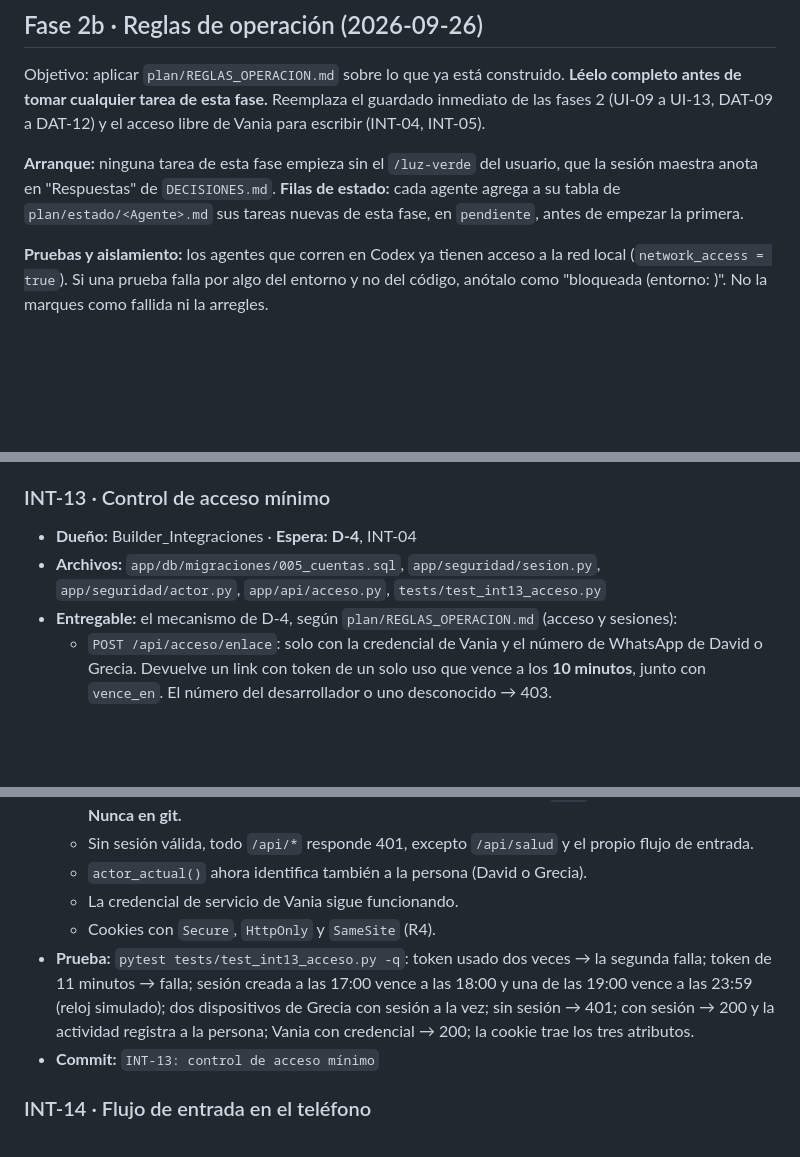
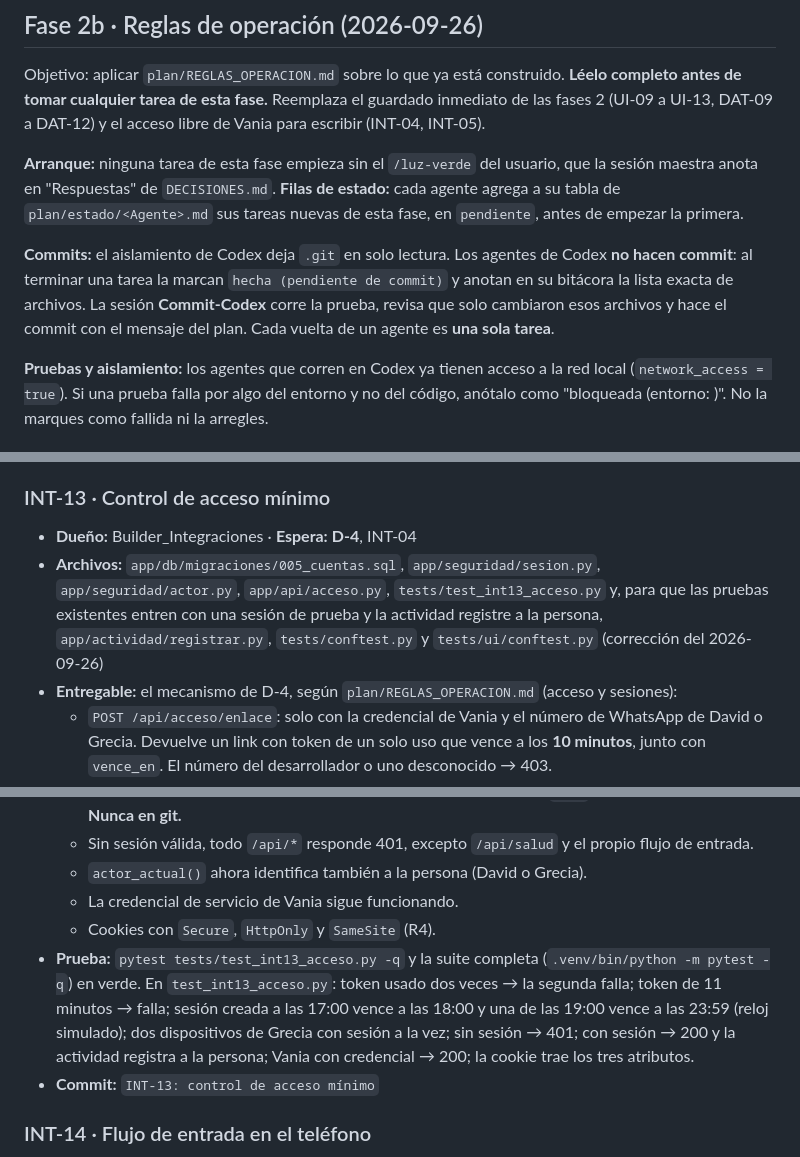
Before and after one commit to Gucci-Veloz/Dashboard-WKS, a Markdown page: plan/PLAN.md, 3 parts joined by grey strips. Drawn GitHub-style; blank space fills up the shorter version.

Commit message:
PLAN: archivos faltantes de INT-13 y commits vía Commit-Codex
Co-Authored-By: Claude Opus 5.5 <noreply@anthropic.com>

```diff
--- a/plan/PLAN.md
+++ b/plan/PLAN.md
@@ -421,6 +421,8 @@ Objetivo: aplicar `plan/REGLAS_OPERACION.md` sobre lo que ya está construido. *
 
 **Arranque:** ninguna tarea de esta fase empieza sin el `/luz-verde` del usuario, que la sesión maestra anota en "Respuestas" de `DECISIONES.md`. **Filas de estado:** cada agente agrega a su tabla de `plan/estado/<Agente>.md` sus tareas nuevas de esta fase, en `pendiente`, antes de empezar la primera.
 
+**Commits:** el aislamiento de Codex deja `.git` en solo lectura. Los agentes de Codex **no hacen commit**: al terminar una tarea la marcan `hecha (pendiente de commit)` y anotan en su bitácora la lista exacta de archivos. La sesión **Commit-Codex** corre la prueba, revisa que solo cambiaron esos archivos y hace el commit con el mensaje del plan. Cada vuelta de un agente es **una sola tarea**.
+
 **Pruebas y aislamiento:** los agentes que corren en Codex ya tienen acceso a la red local (`network_access = true`). Si una prueba falla por algo del entorno y no del código, anótalo como "bloqueada (entorno: <detalle>)". No la marques como fallida ni la arregles.
 
 ### DAT-17 · Una sola forma de conectarse a la base (VER-02, opción B)
@@ -733,7 +735,7 @@ Objetivo: el acceso restringido que el handshake exige antes de usar datos reale
 
 ### INT-13 · Control de acceso mínimo
 - **Dueño:** Builder_Integraciones · **Espera:** **D-4**, INT-04
-- **Archivos:** `app/db/migraciones/005_cuentas.sql`, `app/seguridad/sesion.py`, `app/seguridad/actor.py`, `app/api/acceso.py`, `tests/test_int13_acceso.py`
+- **Archivos:** `app/db/migraciones/005_cuentas.sql`, `app/seguridad/sesion.py`, `app/seguridad/actor.py`, `app/api/acceso.py`, `tests/test_int13_acceso.py` y, para que las pruebas existentes entren con una sesión de prueba y la actividad registre a la persona, `app/actividad/registrar.py`, `tests/conftest.py` y `tests/ui/conftest.py` (corrección del 2026-09-26)
 - **Entregable:** el mecanismo de D-4, según `plan/REGLAS_OPERACION.md` (acceso y sesiones):
   - `POST /api/acceso/enlace`: solo con la credencial de Vania y el número de WhatsApp de David o Grecia. Devuelve un link con token de un solo uso que vence a los **10 minutos**, junto con `vence_en`. El número del desarrollador o uno desconocido → 403.
   - Abrir el link consume el token y crea una sesión para ese dispositivo. Un token usado, vencido o inválido no sirve.
@@ -744,7 +746,7 @@ Objetivo: el acceso restringido que el handshake exige antes de usar datos reale
   - `actor_actual()` ahora identifica también a la persona (David o Grecia).
   - La credencial de servicio de Vania sigue funcionando.
   - Cookies con `Secure`, `HttpOnly` y `SameSite` (R4).
-- **Prueba:** `pytest tests/test_int13_acceso.py -q`: token usado dos veces → la segunda falla; token de 11 minutos → falla; sesión creada a las 17:00 vence a las 18:00 y una de las 19:00 vence a las 23:59 (reloj simulado); dos dispositivos de Grecia con sesión a la vez; sin sesión → 401; con sesión → 200 y la actividad registra a la persona; Vania con credencial → 200; la cookie trae los tres atributos.
+- **Prueba:** `pytest tests/test_int13_acceso.py -q` y la suite completa (`.venv/bin/python -m pytest -q`) en verde. En `test_int13_acceso.py`: token usado dos veces → la segunda falla; token de 11 minutos → falla; sesión creada a las 17:00 vence a las 18:00 y una de las 19:00 vence a las 23:59 (reloj simulado); dos dispositivos de Grecia con sesión a la vez; sin sesión → 401; con sesión → 200 y la actividad registra a la persona; Vania con credencial → 200; la cookie trae los tres atributos.
 - **Commit:** `INT-13: control de acceso mínimo`
 
 ### INT-14 · Flujo de entrada en el teléfono
```
Also changed, not shown: plan/DECISIONES.md (+1 -0 lines).
